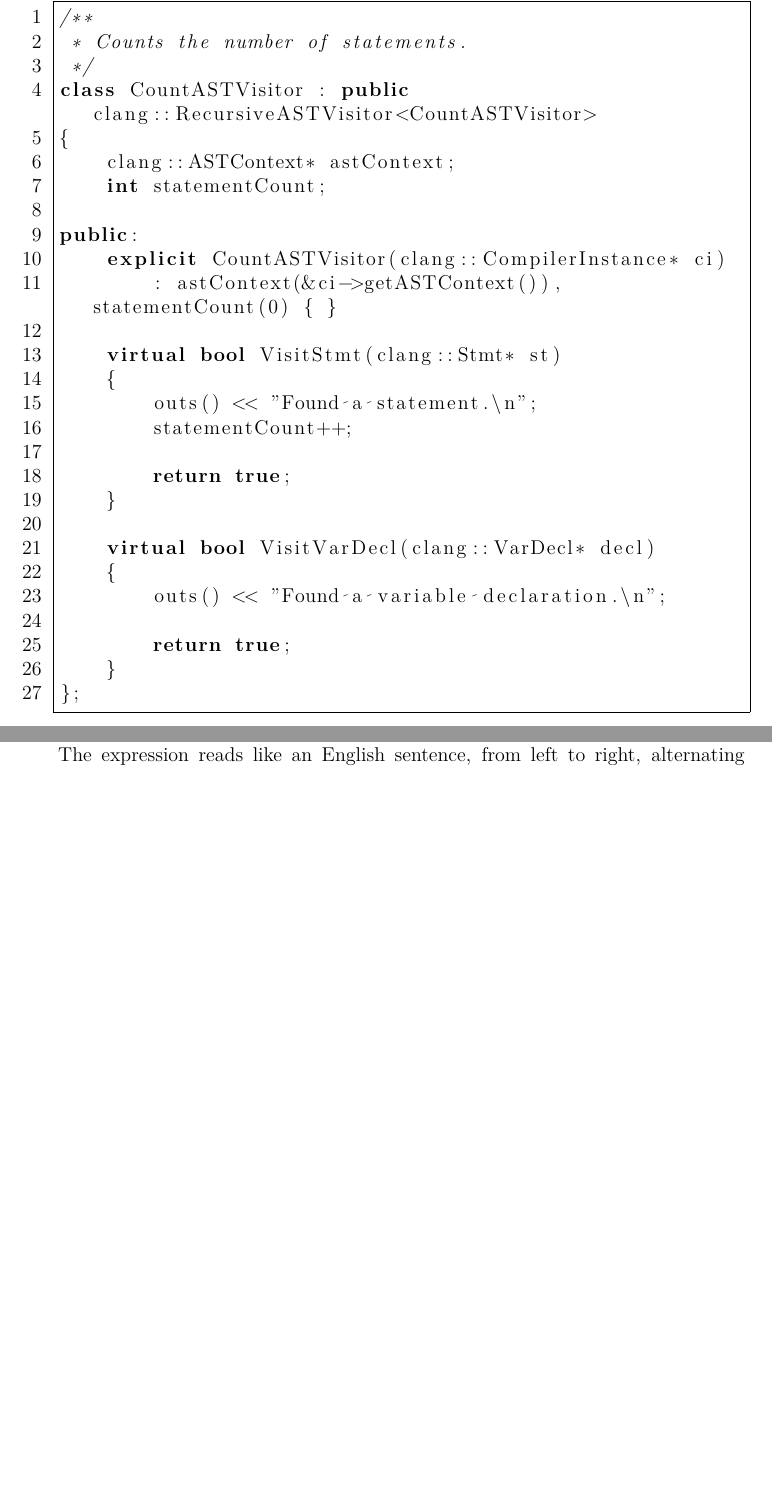
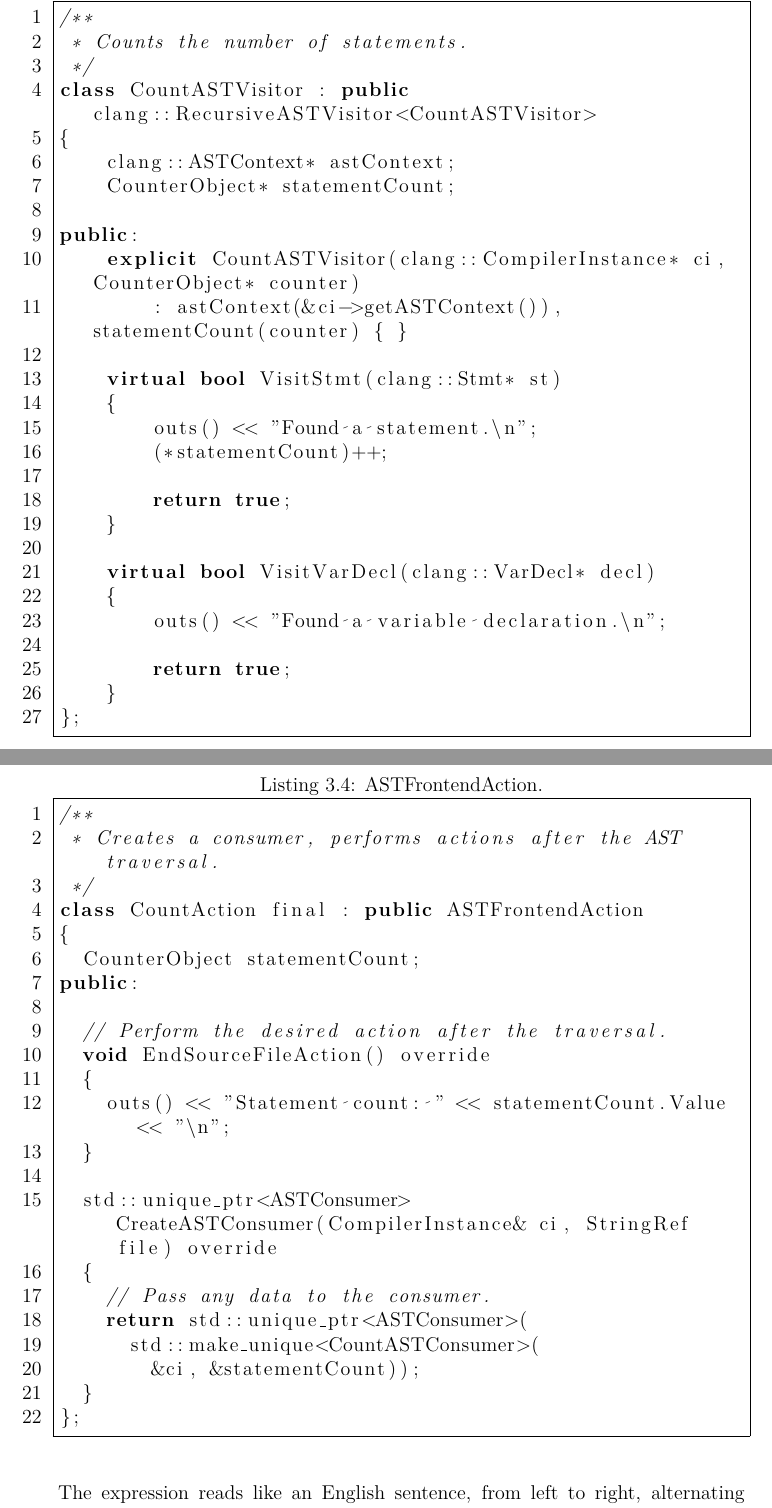
Before and after one commit to leskovde/AutoPIE, a LaTeX thesis (thesis/source/thesis.tex, which reads thesis/source/chap03_clang.tex): two parts of pages 25 and 26 of 40 before the commit and two parts of pages 25 and 27 of 41 after it, joined at a grey line, cut so that both start at the same text, the shorter picture padded with empty space. Compiled offline with pdfLaTeX.

Commit message:
Added code snippets for the consumer and the front end action (without any additional text yet).

```diff
--- a/thesis/source/chap03_clang.tex
+++ b/thesis/source/chap03_clang.tex
@@ -406,16 +406,16 @@ label={lst:countvisitor}]
 class CountASTVisitor : public clang::RecursiveASTVisitor<CountASTVisitor>
 {
         clang::ASTContext* astContext;
-        int statementCount;
+        CounterObject* statementCount;
 
 public:
-        explicit CountASTVisitor(clang::CompilerInstance* ci)
-                : astContext(&ci->getASTContext()), statementCount(0) { }
+        explicit CountASTVisitor(clang::CompilerInstance* ci, CounterObject* counter)
+                : astContext(&ci->getASTContext()), statementCount(counter) { }
 
         virtual bool VisitStmt(clang::Stmt* st)
         {
                 outs() << "Found a statement.\n";
-				statementCount++;
+				(*statementCount)++;
 
                 return true;
         }
@@ -453,3 +477,32 @@ rather than visit functions of~their abstract types.
+\end{figure}
+
+\begin{figure}[ht]\centering
+\begin{lstlisting}[caption=ASTFrontendAction., language=C++,
+label={lst:astfrontendaction}]
+/**
+ * Creates a consumer, performs actions after the AST traversal.
+ */
+class CountAction final : public ASTFrontendAction
+{
+	CounterObject statementCount;
+public:
+
+	// Perform the desired action after the traversal.
+	void EndSourceFileAction() override
+	{
+		outs() << "Statement count: " << statementCount.Value << "\n";
+	}
+
+	std::unique_ptr<ASTConsumer> CreateASTConsumer(CompilerInstance& ci, StringRef file) override
+	{
+		// Pass any data to the consumer.
+		return std::unique_ptr<ASTConsumer>(
+			std::make_unique<CountASTConsumer>(
+				&ci, &statementCount));
+	}
+};
+\end{lstlisting}
+\end{figure}
 
 The tree traversal can be done in~a preorder or postorder fashion.
 Preorder traversal is the~default. the~developer can also stop
```
Also changed, not shown: thesis/source/thesis.pdf, thesis/source/chap03_clang.tex (24 more changed lines), 1 other file.
